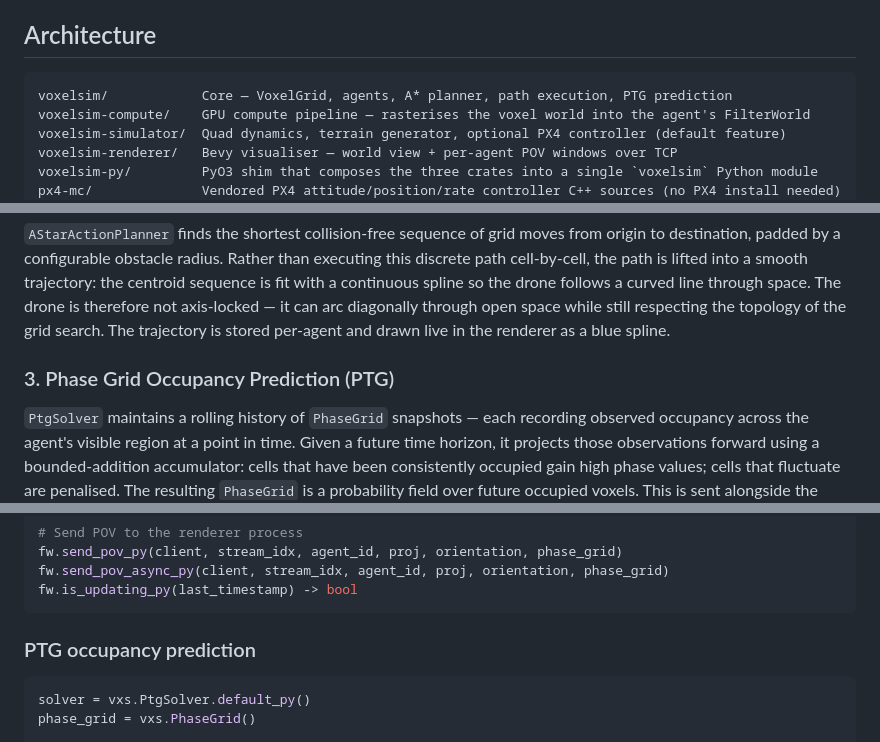
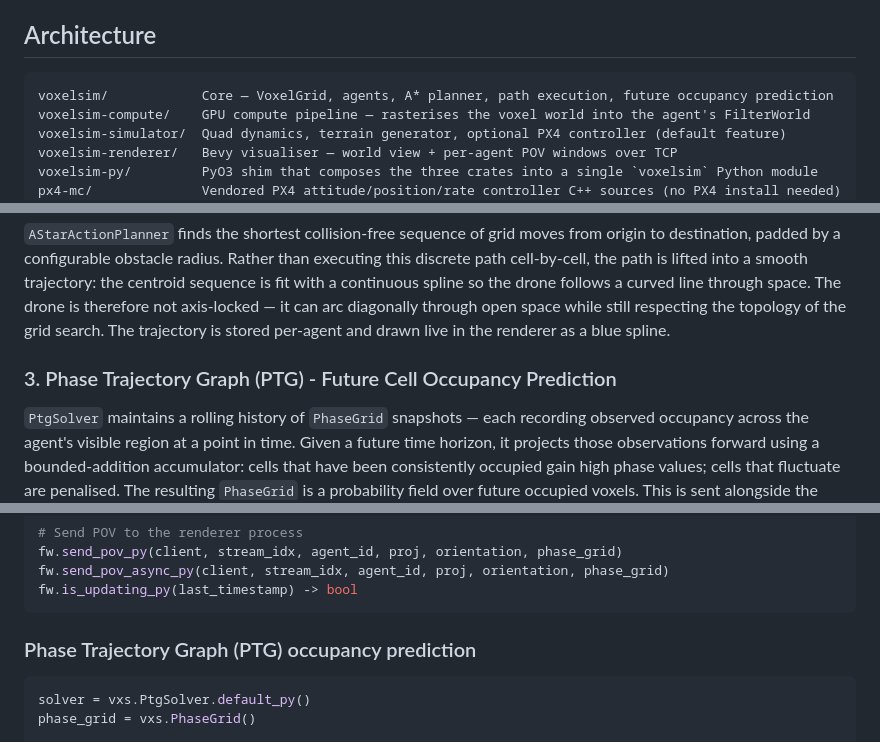
Before and after one commit to Merlotec/voxelsim, a Markdown page: README.md, 3 parts joined by grey strips. Drawn GitHub-style.

Commit message:
improved readme

````diff
--- a/README.md
+++ b/README.md
@@ -11,7 +11,7 @@ VoxelSim uses a highly optimised *voxel based renderer* to dramatically improve
 ## Architecture
 
 ```
-voxelsim/            Core — VoxelGrid, agents, A* planner, path execution, PTG prediction
+voxelsim/            Core — VoxelGrid, agents, A* planner, path execution, future occupancy prediction
 voxelsim-compute/    GPU compute pipeline — rasterises the voxel world into the agent's FilterWorld
 voxelsim-simulator/  Quad dynamics, terrain generator, optional PX4 controller (default feature)
 voxelsim-renderer/   Bevy visualiser — world view + per-agent POV windows over TCP
@@ -30,7 +30,7 @@ examples/            Python scripts demonstrating the full loop
 
 `AStarActionPlanner` finds the shortest collision-free sequence of grid moves from origin to destination, padded by a configurable obstacle radius. Rather than executing this discrete path cell-by-cell, the path is lifted into a smooth trajectory: the centroid sequence is fit with a continuous spline so the drone follows a curved line through space. The drone is therefore not axis-locked — it can arc diagonally through open space while still respecting the topology of the grid search. The trajectory is stored per-agent and drawn live in the renderer as a blue spline.
 
-### 3. Phase Grid Occupancy Prediction (PTG)
+### 3. Phase Trajectory Graph (PTG) - Future Cell Occupancy Prediction
 
 `PtgSolver` maintains a rolling history of `PhaseGrid` snapshots — each recording observed occupancy across the agent's visible region at a point in time. Given a future time horizon, it projects those observations forward using a bounded-addition accumulator: cells that have been consistently occupied gain high phase values; cells that fluctuate are penalised. The resulting `PhaseGrid` is a probability field over future occupied voxels. This is sent alongside the standard POV data so the renderer can visualise predicted occupancy as a separate translucent layer.
 
@@ -181,7 +181,7 @@ fw.send_pov_async_py(client, stream_idx, agent_id, proj, orientation, phase_grid
 fw.is_updating_py(last_timestamp) -> bool
 ```
 
-### PTG occupancy prediction
+### Phase Trajectory Graph (PTG) occupancy prediction
 
 ```python
 solver = vxs.PtgSolver.default_py()
````
